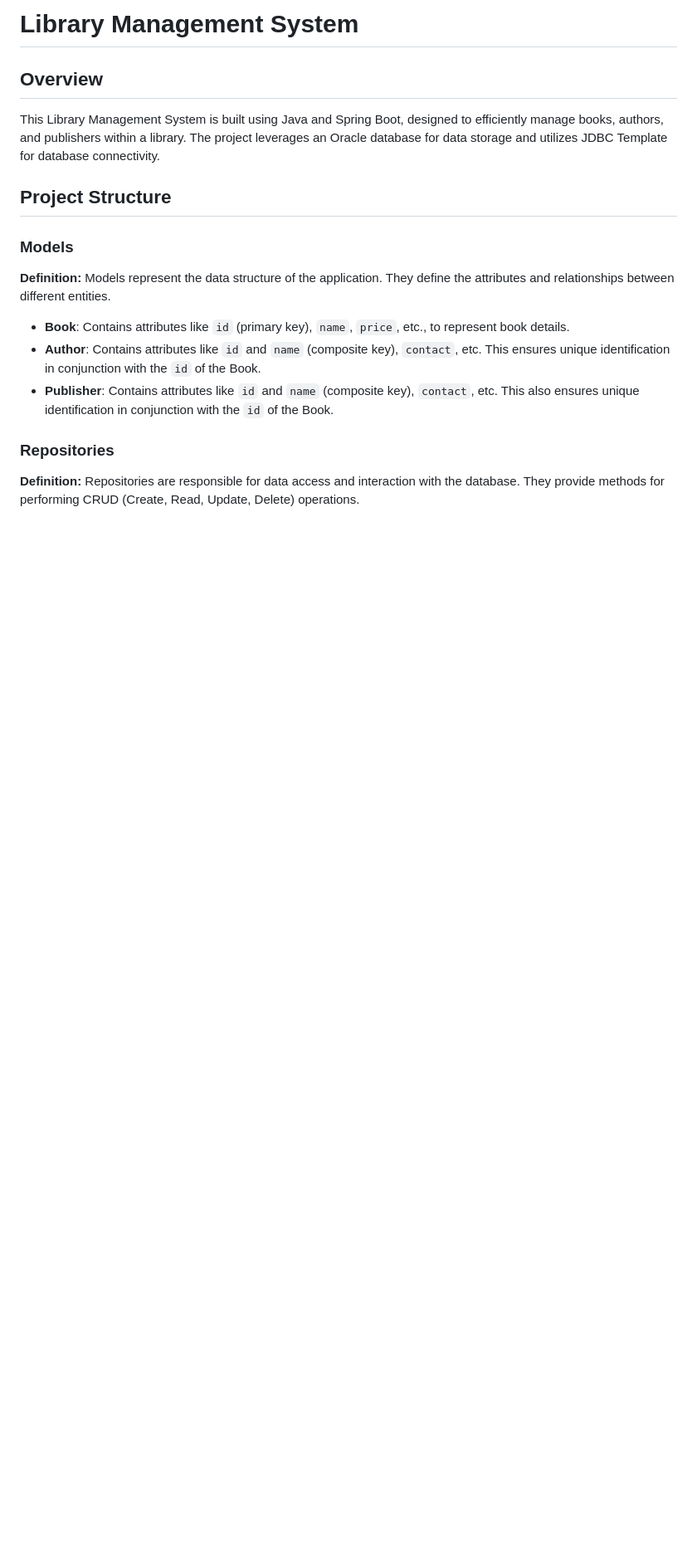
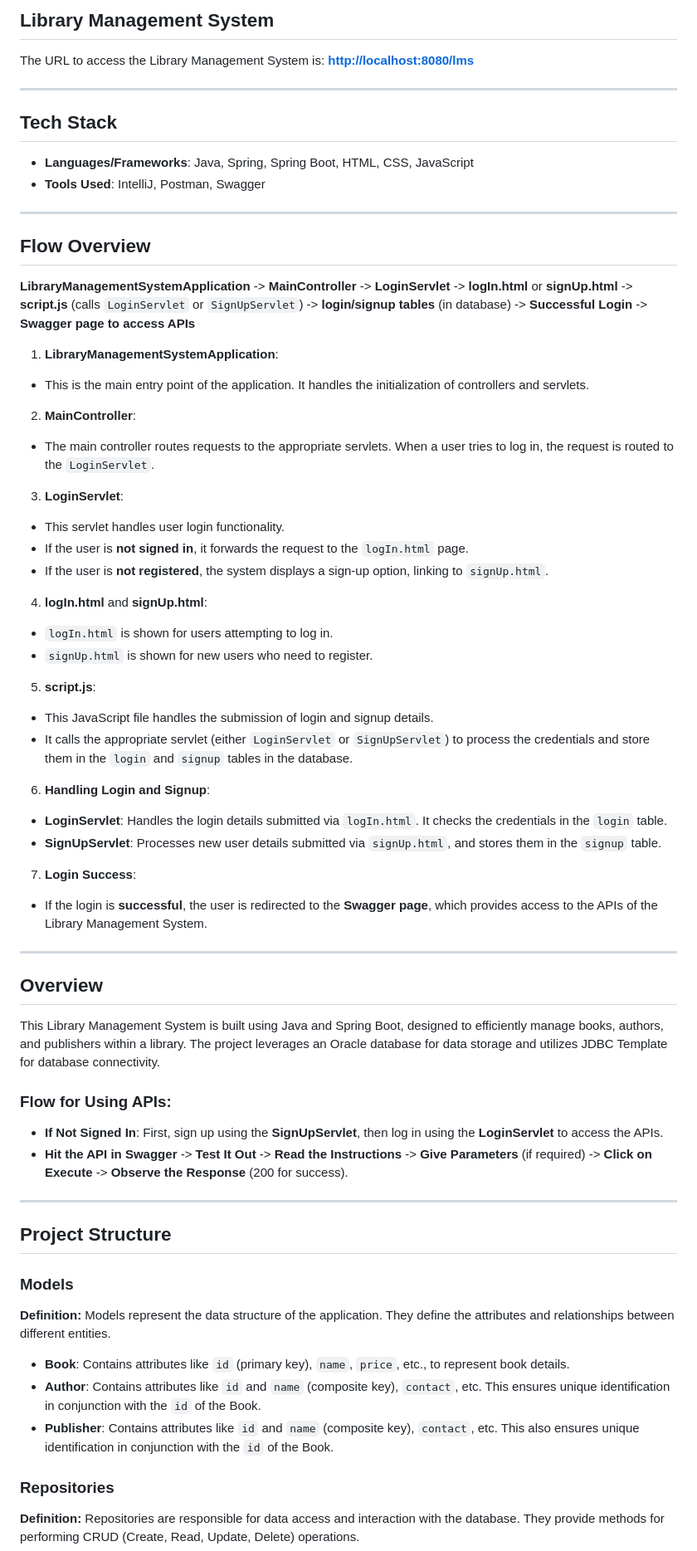
Before and after one commit to ashokbob9989/Library_Management_System_Project, a Markdown page: LibraryManagementSystem/README.md, the part around one of its changes. Shown at 83% size. GitHub-like rendering; blank space fills up the shorter version.

```diff
--- a/LibraryManagementSystem/README.md
+++ b/LibraryManagementSystem/README.md
@@ -1,8 +1,56 @@
-# Library Management System
+## Library Management System
+
+The URL to access the Library Management System is: **[http://localhost:8080/lms](http://localhost:8080/lms)**
+
+---
+
+## Tech Stack
+- **Languages/Frameworks**: Java, Spring, Spring Boot, HTML, CSS, JavaScript
+- **Tools Used**: IntelliJ, Postman, Swagger
+
+---
+
+## Flow Overview
+
+**LibraryManagementSystemApplication** -> **MainController** -> **LoginServlet** -> **logIn.html** or **signUp.html** -> **script.js** (calls `LoginServlet` or `SignUpServlet`) -> **login/signup tables** (in database) -> **Successful Login** -> **Swagger page to access APIs**
+
+1. **LibraryManagementSystemApplication**:
+  - This is the main entry point of the application. It handles the initialization of controllers and servlets.
+
+2. **MainController**:
+  - The main controller routes requests to the appropriate servlets. When a user tries to log in, the request is routed to the `LoginServlet`.
+
+3. **LoginServlet**:
+  - This servlet handles user login functionality.
+  - If the user is **not signed in**, it forwards the request to the `logIn.html` page.
+  - If the user is **not registered**, the system displays a sign-up option, linking to `signUp.html`.
+
+4. **logIn.html** and **signUp.html**:
+  - `logIn.html` is shown for users attempting to log in.
+  - `signUp.html` is shown for new users who need to register.
+
+5. **script.js**:
+  - This JavaScript file handles the submission of login and signup details.
+  - It calls the appropriate servlet (either `LoginServlet` or `SignUpServlet`) to process the credentials and store them in the `login` and `signup` tables in the database.
+
+6. **Handling Login and Signup**:
+  - **LoginServlet**: Handles the login details submitted via `logIn.html`. It checks the credentials in the `login` table.
+  - **SignUpServlet**: Processes new user details submitted via `signUp.html`, and stores them in the `signup` table.
+
+7. **Login Success**:
+  - If the login is **successful**, the user is redirected to the **Swagger page**, which provides access to the APIs of the Library Management System.
+
+---
 
 ## Overview
 
 This Library Management System is built using Java and Spring Boot, designed to efficiently manage books, authors, and publishers within a library. The project leverages an Oracle database for data storage and utilizes JDBC Template for database connectivity.
+
+### Flow for Using APIs:
+- **If Not Signed In**: First, sign up using the **SignUpServlet**, then log in using the **LoginServlet** to access the APIs.
+- **Hit the API in Swagger** -> **Test It Out** -> **Read the Instructions** -> **Give Parameters** (if required) -> **Click on Execute** -> **Observe the Response** (200 for success).
+
+---
 
 ## Project Structure
 
```
Also changed, not shown: other parts of LibraryManagementSystem/README.md (+20 -6 lines).
